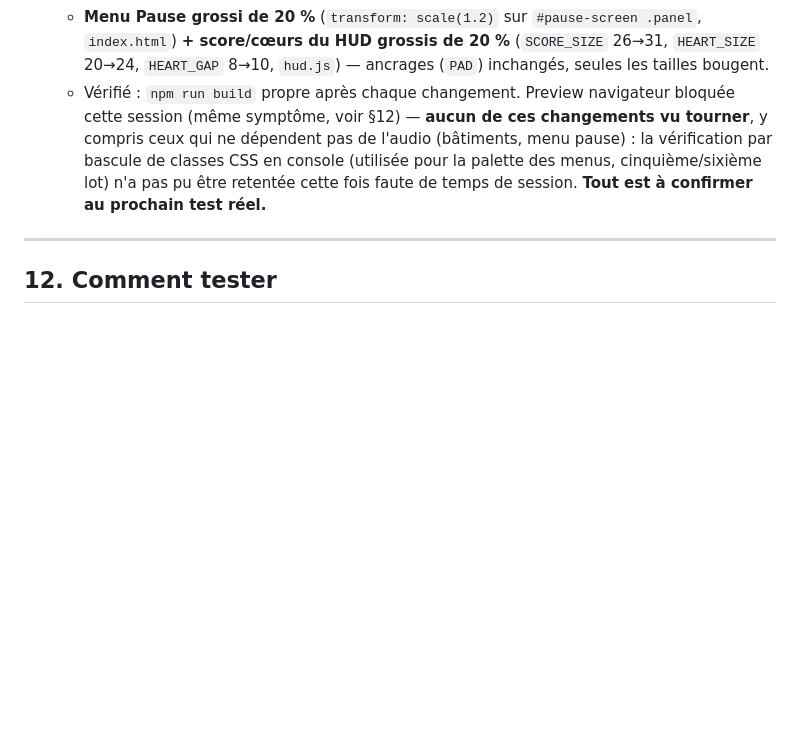
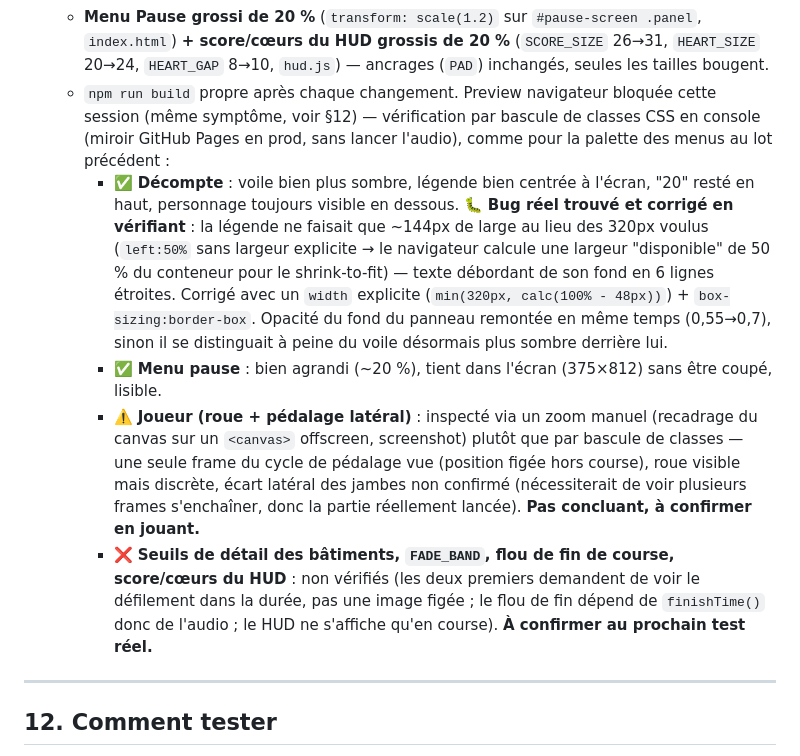
Before and after one commit to pmcmp3/la-ville-est-belle, a Markdown page: ARCHITECTURE.md, the part around the change. Drawn GitHub-style; blank space fills up the shorter version.

Commit message:
Précise les résultats de vérification du septième lot (décompte/menu pause confirmés, bug de largeur trouvé et corrigé)

```diff
--- a/ARCHITECTURE.md
+++ b/ARCHITECTURE.md
@@ -789,12 +789,28 @@ toute la session, donc rien de tout ça vérifié autrement qu'en jouant réelle
   - **Menu Pause grossi de 20 %** (`transform: scale(1.2)` sur `#pause-screen .panel`,
     `index.html`) **+ score/cœurs du HUD grossis de 20 %** (`SCORE_SIZE` 26→31, `HEART_SIZE`
     20→24, `HEART_GAP` 8→10, `hud.js`) — ancrages (`PAD`) inchangés, seules les tailles bougent.
-  - Vérifié : `npm run build` propre après chaque changement. Preview navigateur bloquée cette
-    session (même symptôme, voir §12) — **aucun de ces changements vu tourner**, y compris ceux
-    qui ne dépendent pas de l'audio (bâtiments, menu pause) : la vérification par bascule de
-    classes CSS en console (utilisée pour la palette des menus, cinquième/sixième lot) n'a pas pu
-    être retentée cette fois faute de temps de session. **Tout est à confirmer au prochain test
-    réel.**
+  - `npm run build` propre après chaque changement. Preview navigateur bloquée cette session
+    (même symptôme, voir §12) — vérification par bascule de classes CSS en console (miroir GitHub
+    Pages en prod, sans lancer l'audio), comme pour la palette des menus au lot précédent :
+    - ✅ **Décompte** : voile bien plus sombre, légende bien centrée à l'écran, "20" resté en
+      haut, personnage toujours visible en dessous. 🐛 **Bug réel trouvé et corrigé en vérifiant** :
+      la légende ne faisait que ~144px de large au lieu des 320px voulus (`left:50%` sans largeur
+      explicite → le navigateur calcule une largeur "disponible" de 50 % du conteneur pour le
+      shrink-to-fit) — texte débordant de son fond en 6 lignes étroites. Corrigé avec un `width`
+      explicite (`min(320px, calc(100% - 48px))`) + `box-sizing:border-box`. Opacité du fond du
+      panneau remontée en même temps (0,55→0,7), sinon il se distinguait à peine du voile
+      désormais plus sombre derrière lui.
+    - ✅ **Menu pause** : bien agrandi (~20 %), tient dans l'écran (375×812) sans être coupé,
+      lisible.
+    - ⚠️ **Joueur (roue + pédalage latéral)** : inspecté via un zoom manuel (recadrage du canvas
+      sur un `<canvas>` offscreen, screenshot) plutôt que par bascule de classes — une seule frame
+      du cycle de pédalage vue (position figée hors course), roue visible mais discrète, écart
+      latéral des jambes non confirmé (nécessiterait de voir plusieurs frames s'enchaîner, donc la
+      partie réellement lancée). **Pas concluant, à confirmer en jouant.**
+    - ❌ **Seuils de détail des bâtiments, `FADE_BAND`, flou de fin de course, score/cœurs du HUD** :
+      non vérifiés (les deux premiers demandent de voir le défilement dans la durée, pas une image
+      figée ; le flou de fin dépend de `finishTime()` donc de l'audio ; le HUD ne s'affiche
+      qu'en course). **À confirmer au prochain test réel.**
 
 ---
 
```
